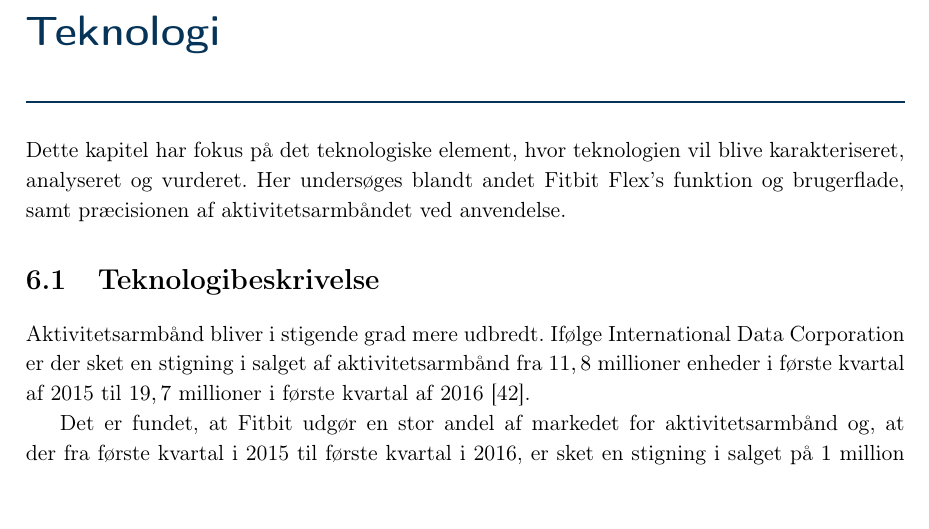
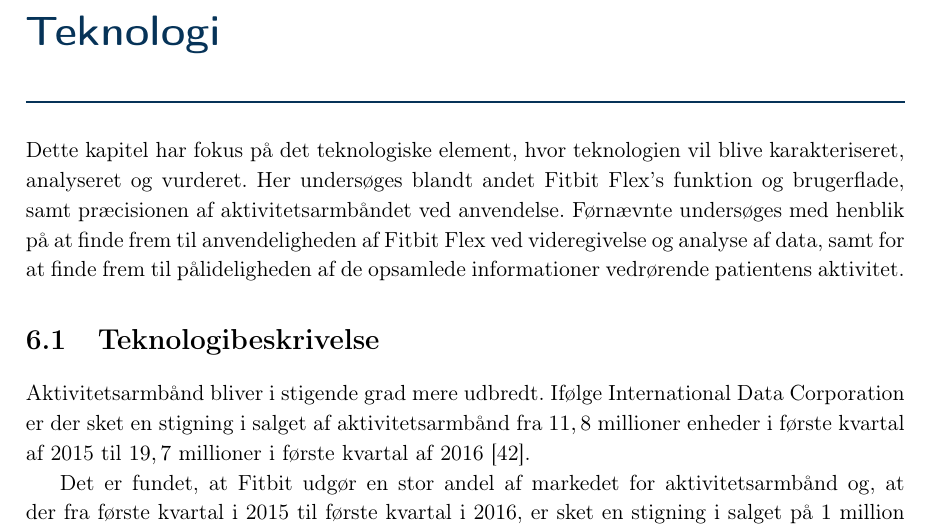
Before and after one commit to signehk/ST5, a LaTeX book (mainNy.tex, which reads contents/hMTV/cTeknologi/metode_teknologi.tex): part of page 28 of 66, cut so that both start at the same text. Compiled offline with pdfLaTeX.

Commit message:
Noget nyt i indledningen

```diff
--- a/contents/hMTV/cTeknologi/metode_teknologi.tex
+++ b/contents/hMTV/cTeknologi/metode_teknologi.tex
@@ -1,2 +1,2 @@
 \chapter{Teknologi}
-Dette kapitel har fokus på det teknologiske element, hvor teknologien vil blive karakteriseret, analyseret og vurderet. Her undersøges blandt andet Fitbit Flex's funktion og brugerflade, samt præcisionen af aktivitetsarmbåndet ved anvendelse.
+Dette kapitel har fokus på det teknologiske element, hvor teknologien vil blive karakteriseret, analyseret og vurderet. Her undersøges blandt andet Fitbit Flex's funktion og brugerflade, samt præcisionen af aktivitetsarmbåndet ved anvendelse. Førnævnte undersøges med henblik på at finde frem til anvendeligheden af Fitbit Flex ved videregivelse og analyse af data, samt for at finde frem til pålideligheden af de opsamlede informationer vedrørende patientens aktivitet.
```
